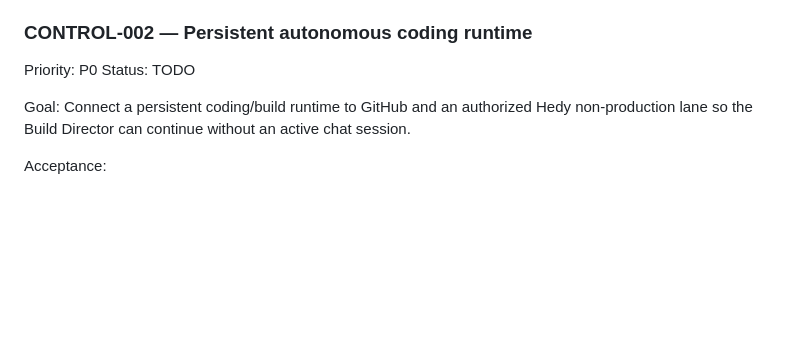
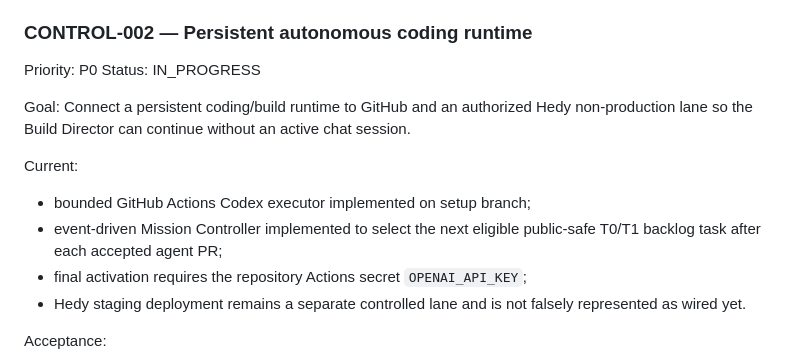
Before and after one commit to morganrenovate-gif/JespersenPainting, a Markdown page: BACKLOG.md, the part around the change. Rendered like a GitHub page; blank space fills up the shorter version.

Commit message:
Update persistent runtime backlog status

```diff
--- a/BACKLOG.md
+++ b/BACKLOG.md
@@ -20,10 +20,16 @@ Acceptance:
 
 ### CONTROL-002 — Persistent autonomous coding runtime
 Priority: P0
-Status: TODO
+Status: IN_PROGRESS
 
 Goal:
 Connect a persistent coding/build runtime to GitHub and an authorized Hedy non-production lane so the Build Director can continue without an active chat session.
+
+Current:
+- bounded GitHub Actions Codex executor implemented on setup branch;
+- event-driven Mission Controller implemented to select the next eligible public-safe T0/T1 backlog task after each accepted agent PR;
+- final activation requires the repository Actions secret `OPENAI_API_KEY`;
+- Hedy staging deployment remains a separate controlled lane and is not falsely represented as wired yet.
 
 Acceptance:
 - can read repo/contracts;
```
